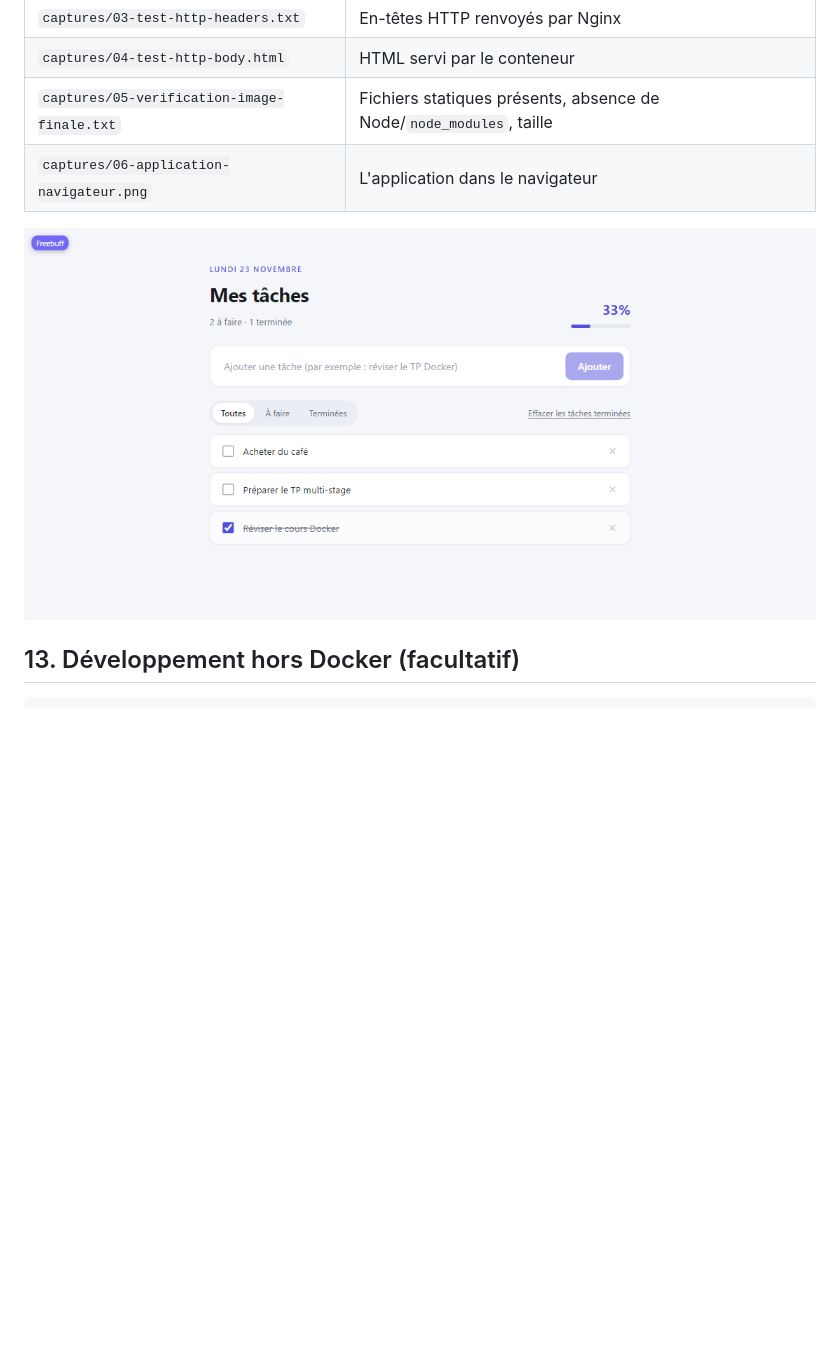
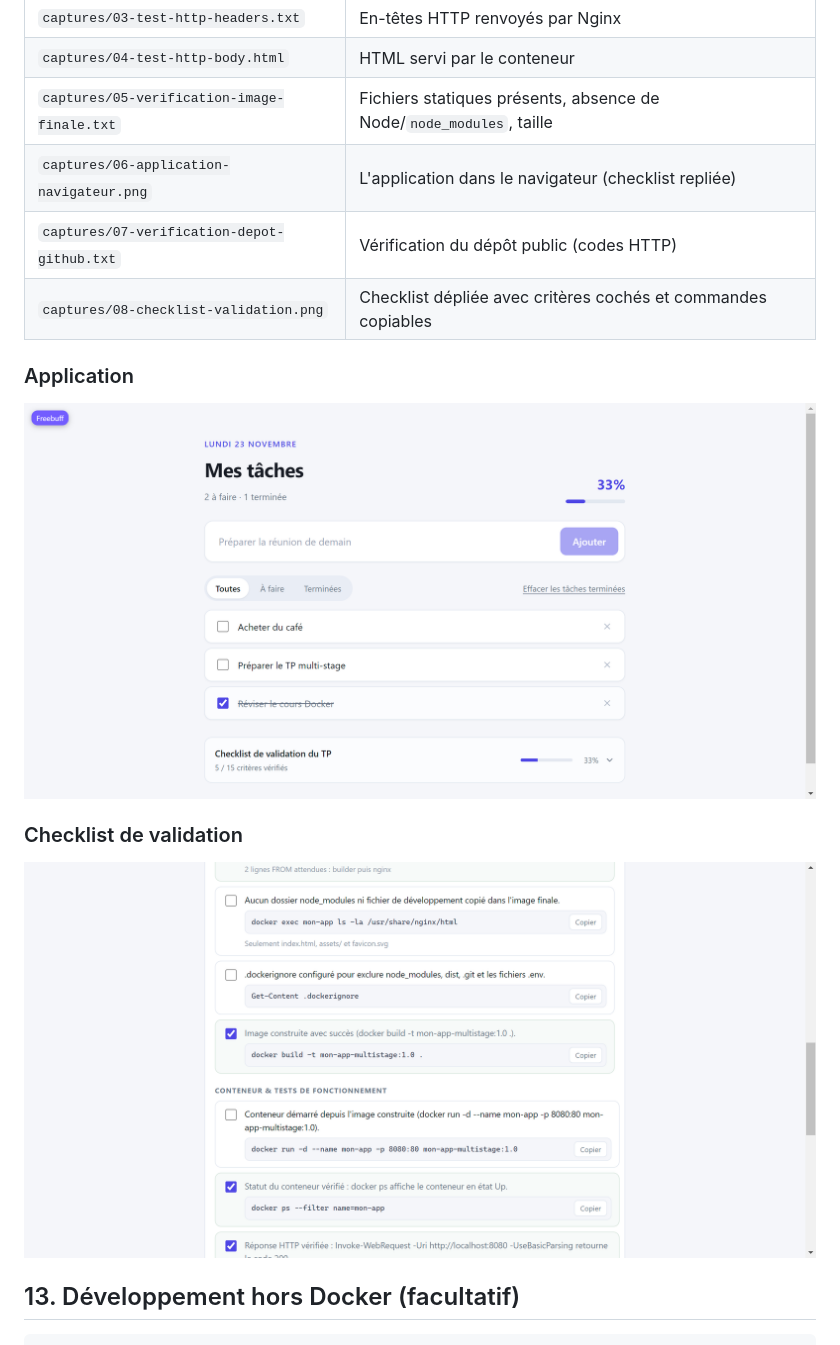
Before and after one commit to benoitvincent013-ship-it/TP-Docker-Multi-Stage, a Markdown page: README.md, the part around one of its changes. GitHub-like rendering; pictures changed too: captures/06-application-navigateur.png, captures/08-checklist-validation.png (added); blank space fills up the shorter version.

```diff
--- a/README.md
+++ b/README.md
@@ -183,9 +197,17 @@ Tests réalisés le 23/11/2026 sur Windows 11 avec Docker Desktop.
 | `captures/03-test-http-headers.txt` | En-têtes HTTP renvoyés par Nginx |
 | `captures/04-test-http-body.html` | HTML servi par le conteneur |
 | `captures/05-verification-image-finale.txt` | Fichiers statiques présents, absence de Node/`node_modules`, taille |
-| `captures/06-application-navigateur.png` | L'application dans le navigateur |
+| `captures/06-application-navigateur.png` | L'application dans le navigateur (checklist repliée) |
+| `captures/07-verification-depot-github.txt` | Vérification du dépôt public (codes HTTP) |
+| `captures/08-checklist-validation.png` | Checklist dépliée avec critères cochés et commandes copiables |
+
+### Application
 
 ![Application Mes tâches servie par le conteneur](captures/06-application-navigateur.png)
+
+### Checklist de validation
+
+![Checklist de validation du TP dépliée](captures/08-checklist-validation.png)
 
 ## 13. Développement hors Docker (facultatif)
 
```
Also changed, not shown: other parts of README.md (+46 -32 lines), 12 other files.
